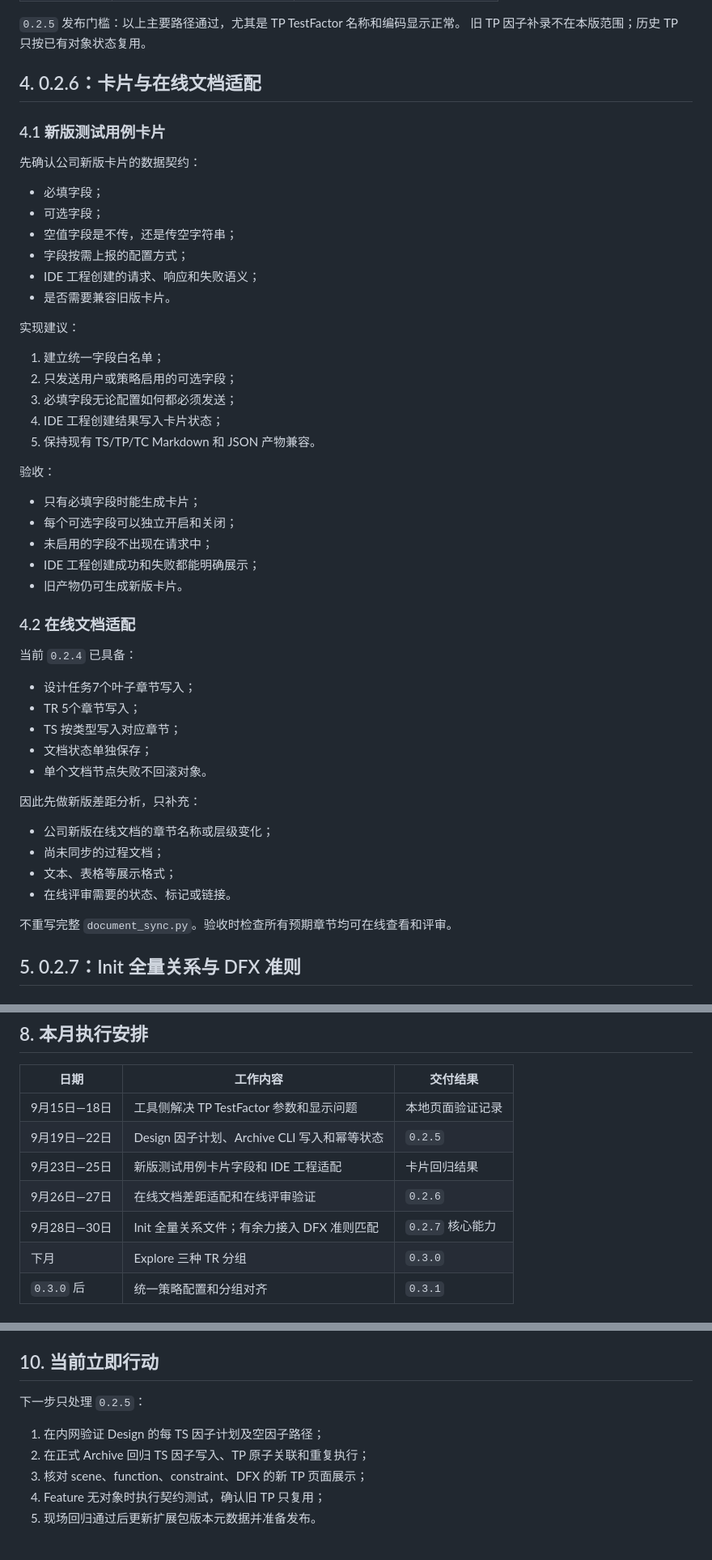
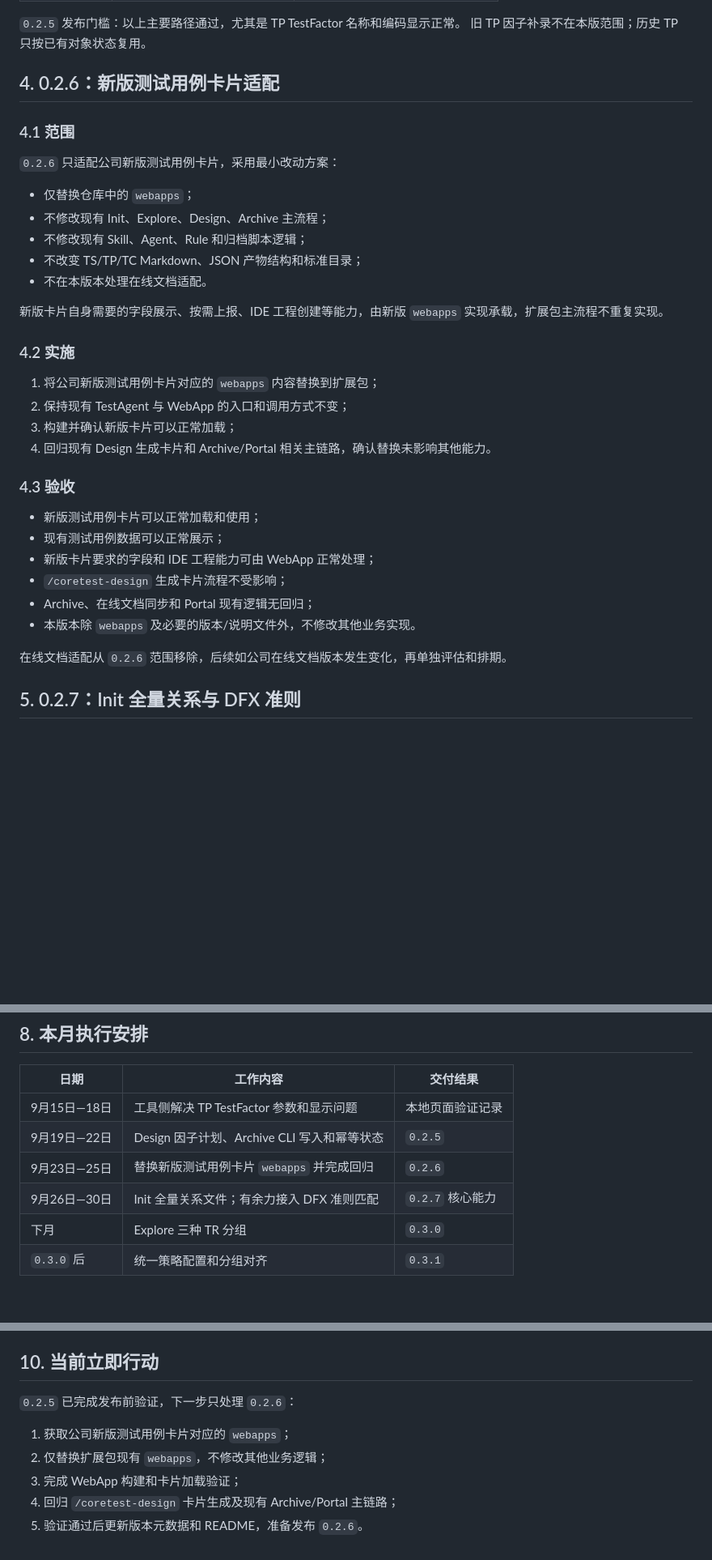
Before and after one commit to yf990848-droid/coretest-spec-e2e, a Markdown page: docs/0.2.5_AND_FOLLOWUP_DEVELOPMENT_PLAN.md, 3 parts joined by grey strips. Shown at 81% size. Drawn GitHub-style; blank space fills up the shorter version.

Commit message:
docs: 收敛0.2.6为新版测试用例卡片适配

```diff
--- a/docs/0.2.5_AND_FOLLOWUP_DEVELOPMENT_PLAN.md
+++ b/docs/0.2.5_AND_FOLLOWUP_DEVELOPMENT_PLAN.md
@@ -132,53 +132,37 @@ Archive 执行真实平台写入：
 `0.2.5` 发布门槛：以上主要路径通过，尤其是 TP TestFactor 名称和编码显示正常。
 旧 TP 因子补录不在本版范围；历史 TP 只按已有对象状态复用。
 
-## 4. 0.2.6：卡片与在线文档适配
+## 4. 0.2.6：新版测试用例卡片适配
 
-### 4.1 新版测试用例卡片
+### 4.1 范围
 
-先确认公司新版卡片的数据契约：
+`0.2.6` 只适配公司新版测试用例卡片，采用最小改动方案：
 
-- 必填字段；
-- 可选字段；
-- 空值字段是不传，还是传空字符串；
-- 字段按需上报的配置方式；
-- IDE 工程创建的请求、响应和失败语义；
-- 是否需要兼容旧版卡片。
+- 仅替换仓库中的 `webapps`；
+- 不修改现有 Init、Explore、Design、Archive 主流程；
+- 不修改现有 Skill、Agent、Rule 和归档脚本逻辑；
+- 不改变 TS/TP/TC Markdown、JSON 产物结构和标准目录；
+- 不在本版本处理在线文档适配。
 
-实现建议：
+新版卡片自身需要的字段展示、按需上报、IDE 工程创建等能力，由新版 `webapps` 实现承载，扩展包主流程不重复实现。
 
-1. 建立统一字段白名单；
-2. 只发送用户或策略启用的可选字段；
-3. 必填字段无论配置如何都必须发送；
-4. IDE 工程创建结果写入卡片状态；
-5. 保持现有 TS/TP/TC Markdown 和 JSON 产物兼容。
+### 4.2 实施
 
-验收：
+1. 将公司新版测试用例卡片对应的 `webapps` 内容替换到扩展包；
+2. 保持现有 TestAgent 与 WebApp 的入口和调用方式不变；
+3. 构建并确认新版卡片可以正常加载；
+4. 回归现有 Design 生成卡片和 Archive/Portal 相关主链路，确认替换未影响其他能力。
 
-- 只有必填字段时能生成卡片；
-- 每个可选字段可以独立开启和关闭；
-- 未启用的字段不出现在请求中；
-- IDE 工程创建成功和失败都能明确展示；
-- 旧产物仍可生成新版卡片。
+### 4.3 验收
 
-### 4.2 在线文档适配
+- 新版测试用例卡片可以正常加载和使用；
+- 现有测试用例数据可以正常展示；
+- 新版卡片要求的字段和 IDE 工程能力可由 WebApp 正常处理；
+- `/coretest-design` 生成卡片流程不受影响；
+- Archive、在线文档同步和 Portal 现有逻辑无回归；
+- 本版本除 `webapps` 及必要的版本/说明文件外，不修改其他业务实现。
 
-当前 `0.2.4` 已具备：
-
-- 设计任务7个叶子章节写入；
-- TR 5个章节写入；
-- TS 按类型写入对应章节；
-- 文档状态单独保存；
-- 单个文档节点失败不回滚对象。
-
-因此先做新版差距分析，只补充：
-
-- 公司新版在线文档的章节名称或层级变化；
-- 尚未同步的过程文档；
-- 文本、表格等展示格式；
-- 在线评审需要的状态、标记或链接。
-
-不重写完整 `document_sync.py`。验收时检查所有预期章节均可在线查看和评审。
+在线文档适配从 `0.2.6` 范围移除，后续如公司在线文档版本发生变化，再单独评估和排期。
 
 ## 5. 0.2.7：Init 全量关系与 DFX 准则
 
@@ -332,9 +316,8 @@ test_case_card:
 |---|---|---|
 | 9月15日—18日 | 工具侧解决 TP TestFactor 参数和显示问题 | 本地页面验证记录 |
 | 9月19日—22日 | Design 因子计划、Archive CLI 写入和幂等状态 | `0.2.5` |
-| 9月23日—25日 | 新版测试用例卡片字段和 IDE 工程适配 | 卡片回归结果 |
-| 9月26日—27日 | 在线文档差距适配和在线评审验证 | `0.2.6` |
-| 9月28日—30日 | Init 全量关系文件；有余力接入 DFX 准则匹配 | `0.2.7` 核心能力 |
+| 9月23日—25日 | 替换新版测试用例卡片 `webapps` 并完成回归 | `0.2.6` |
+| 9月26日—30日 | Init 全量关系文件；有余力接入 DFX 准则匹配 | `0.2.7` 核心能力 |
 | 下月 | Explore 三种 TR 分组 | `0.3.0` |
 | `0.3.0` 后 | 统一策略配置和分组对齐 | `0.3.1` |
 
@@ -351,10 +334,10 @@ test_case_card:
 
 ## 10. 当前立即行动
 
-下一步只处理 `0.2.5`：
+`0.2.5` 已完成发布前验证，下一步只处理 `0.2.6`：
 
-1. 在内网验证 Design 的每 TS 因子计划及空因子路径；
-2. 在正式 Archive 回归 TS 因子写入、TP 原子关联和重复执行；
-3. 核对 scene、function、constraint、DFX 的新 TP 页面展示；
-4. Feature 无对象时执行契约测试，确认旧 TP 只复用；
-5. 现场回归通过后更新扩展包版本元数据并准备发布。
+1. 获取公司新版测试用例卡片对应的 `webapps`；
+2. 仅替换扩展包现有 `webapps`，不修改其他业务逻辑；
+3. 完成 WebApp 构建和卡片加载验证；
+4. 回归 `/coretest-design` 卡片生成及现有 Archive/Portal 主链路；
+5. 验证通过后更新版本元数据和 README，准备发布 `0.2.6`。
```
Also changed, not shown: other parts of docs/0.2.5_AND_FOLLOWUP_DEVELOPMENT_PLAN.md (+4 -4 lines).
